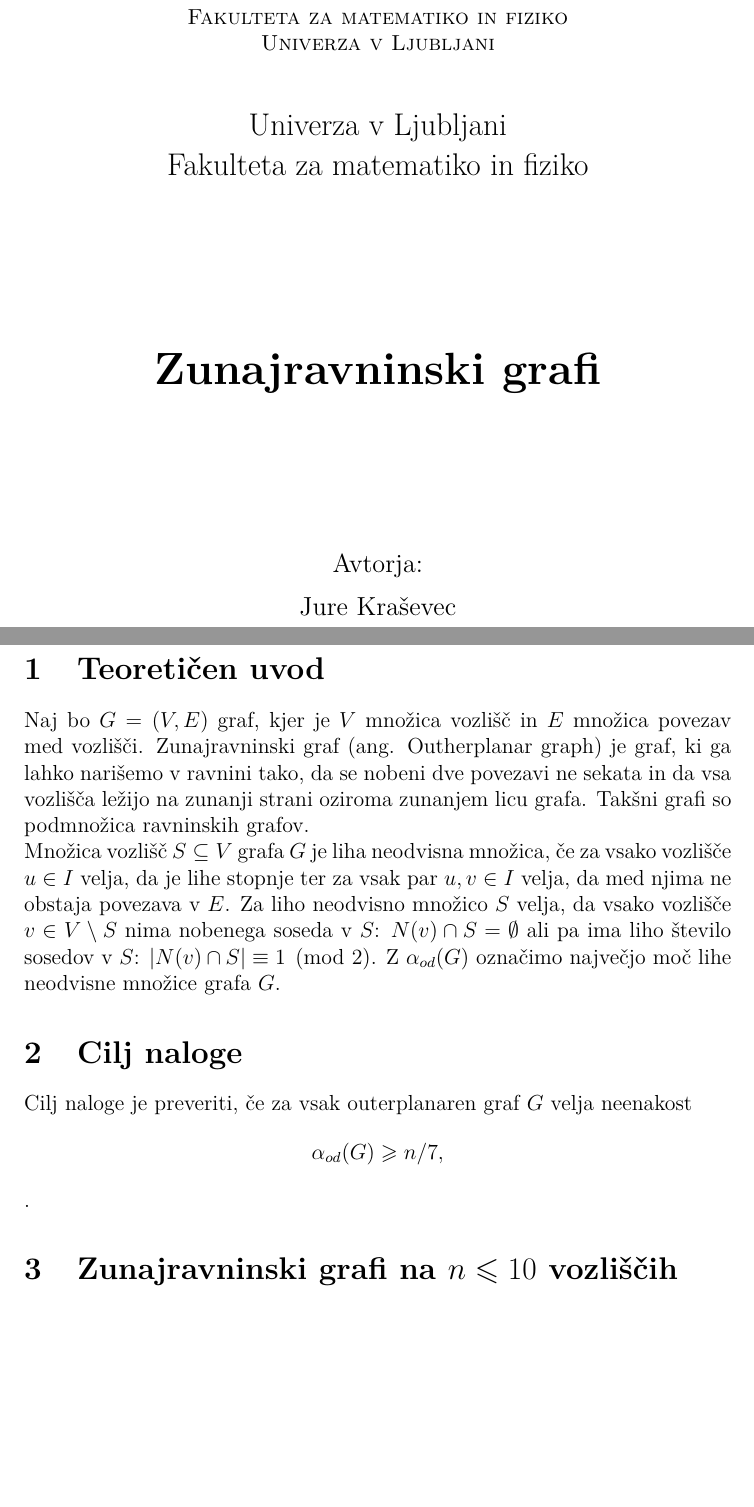
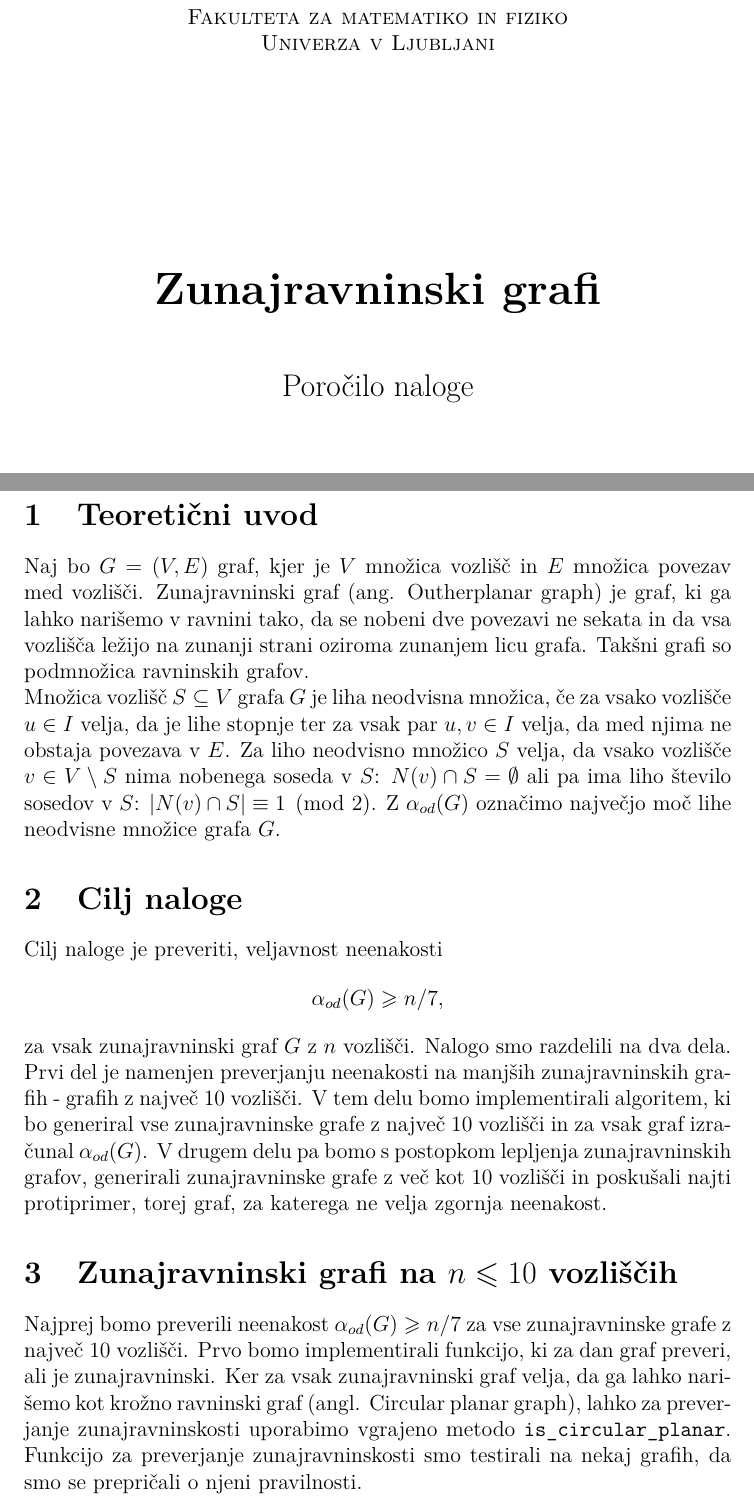
Before and after one commit to JureKra/Projekt-FP, a LaTeX document (porocilo.tex): two parts of pages 1 and 3 of 3, joined at a grey line, cut so that both start at the same text, the shorter picture padded with empty space. Compiled offline with pdfLaTeX.

Commit message:
porocilo

```diff
--- a/porocilo.tex
+++ b/porocilo.tex
@@ -15,16 +13,11 @@
 \begin{titlepage}
     \centering
     \textsc{Fakulteta za matematiko in fiziko\\Univerza v Ljubljani}\\[25pt]
-    {\Large Univerza v Ljubljani\\ Fakulteta za matematiko in fiziko\par}
 
     \vspace{3cm}
 
     {\Huge \textbf{Zunajravninski grafi}\par}
-
-    \vspace{3cm}
-
-    {\large Avtorja:\par}
-    \vspace{0.2cm}
-    {\large Jure Kraševec\\ Urh Videčnik\par}
+    \vspace{1cm}
+    {\Large Poročilo naloge\par}
 
     \vfill
@@ -35,7 +29,7 @@
 \tableofcontents
 \newpage
 
-\section{Teoretičen uvod}
+\section{Teoretični uvod}
 Naj bo $G = (V, E)$ graf, kjer je $V$ množica vozlišč in $E$ množica povezav med vozlišči. Zunajravninski graf (ang. Outherplanar graph) je graf,
 ki ga lahko narišemo v ravnini tako, da se nobeni dve povezavi ne sekata in da vsa vozlišča ležijo na zunanji strani oziroma zunanjem licu grafa.
 Takšni grafi so podmnožica ravninskih grafov.
@@ -47,11 +41,22 @@ $v \in V \setminus S$ nima nobenega soseda v $S$: $N(v) \cap S = \emptyset$ ali
 Z $\alpha_{od}(G)$ označimo največjo moč lihe neodvisne množice grafa $G$.
 
 \section{Cilj naloge}
-Cilj naloge je preveriti, če za vsak outerplanaren graf $G$ velja neenakost
-$$\alpha_{od}(G) \geqslant n/7,$$.
+Cilj naloge je preveriti, veljavnost neenakosti
+$$\alpha_{od}(G) \geqslant n/7,$$
+za vsak zunajravninski graf $G$ z $n$ vozlišči.
+Nalogo smo razdelili na dva dela. Prvi del je namenjen preverjanju neenakosti na manjših zunajravninskih grafih - grafih z največ $10$ vozlišči.
+V tem delu bomo implementirali algoritem, ki bo generiral vse zunajravninske grafe z največ $10$ vozlišči in za vsak graf izračunal $\alpha_{od}(G)$.
+V drugem delu pa bomo s postopkom lepljenja zunajravninskih grafov, generirali zunajravninske grafe z več kot $10$ vozlišči in
+ poskušali najti protiprimer, torej graf, za katerega ne velja zgornja neenakost.
+
+\section{Zunajravninski grafi na $ n \leqslant 10$ vozliščih}
+Najprej bomo preverili neenakost $\alpha_{od}(G) \geqslant n/7$ za vse zunajravninske grafe z največ $10$ vozlišči.
+Prvo bomo implementirali funkcijo, ki za dan graf preveri, ali je zunajravninski. Ker za vsak zunajravninski graf velja,
+da ga lahko narišemo kot krožno ravninski graf (angl. Circular planar graph), lahko za preverjanje zunajravninskosti uporabimo
+vgrajeno metodo \texttt{is\_circular\_planar}. Funkcijo za preverjanje zunajravninskosti smo testirali na nekaj grafih, da smo se prepričali o njeni pravilnosti.
 
 
-\section{Zunajravninski grafi na $ n \leqslant 10$ vozliščih}
+
 
 
 \end{document}
```
Also changed, not shown: porocilo.pdf, porocilo.tex (5 more changed lines), 1 other file.
